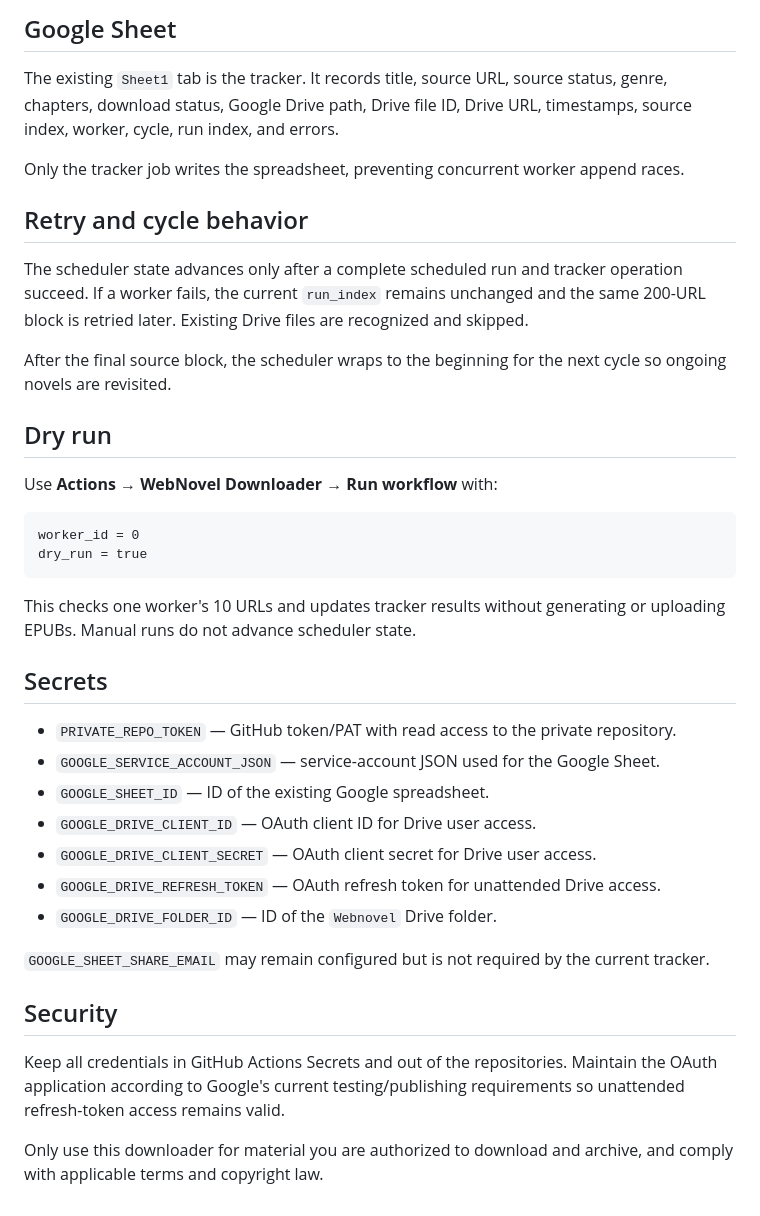
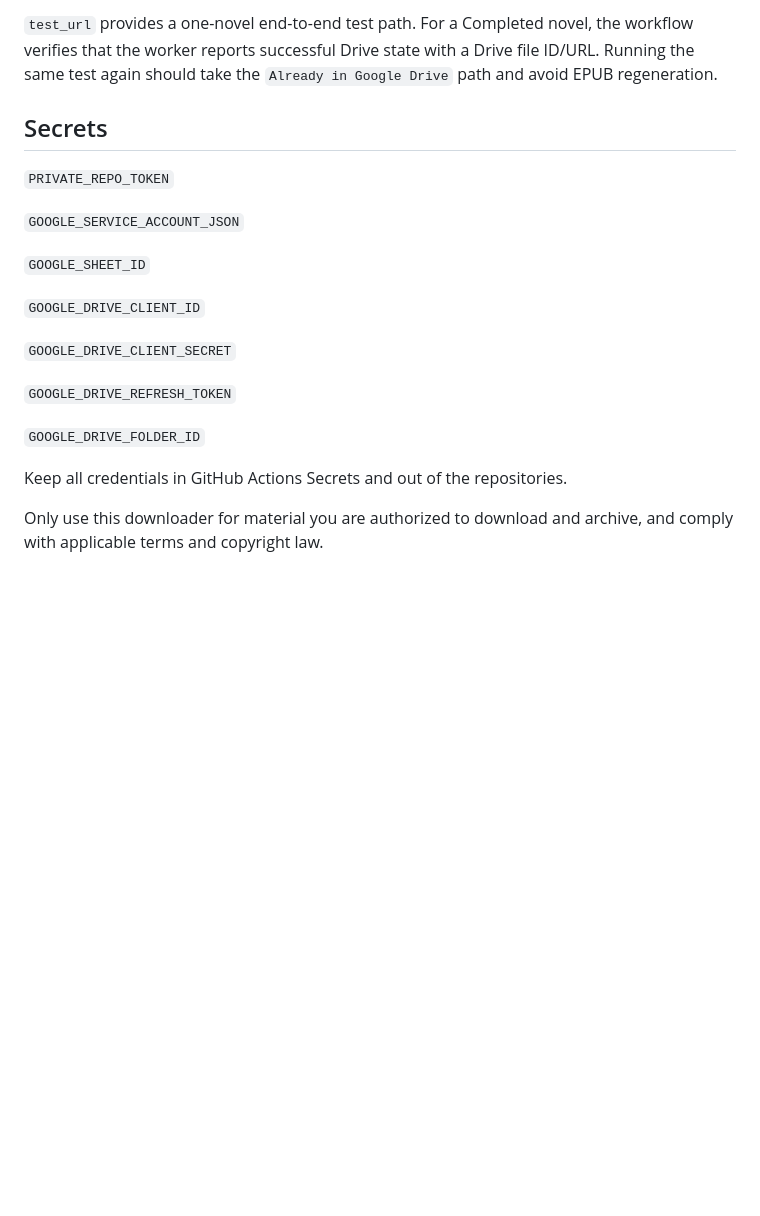
Before and after one commit to therandomhuman-hub/FreewebnovelDownloader_Public, a Markdown page: README.md, the part around one of its changes. Rendered like a GitHub page; blank space fills up the shorter version.

````diff
--- a/README.md
+++ b/README.md
@@ -45,41 +45,22 @@ Dropbox is not used by the production downloader.
 
-## Google Sheet
-
-The existing `Sheet1` tab is the tracker. It records title, source URL, source status, genre, chapters, download status, Google Drive path, Drive file ID, Drive URL, timestamps, source index, worker, cycle, run index, and errors.
-
-Only the tracker job writes the spreadsheet, preventing concurrent worker append races.
-
-## Retry and cycle behavior
-
-The scheduler state advances only after a complete scheduled run and tracker operation succeed. If a worker fails, the current `run_index` remains unchanged and the same 200-URL block is retried later. Existing Drive files are recognized and skipped.
-
-After the final source block, the scheduler wraps to the beginning for the next cycle so ongoing novels are revisited.
-
-## Dry run
-
-Use **Actions → WebNovel Downloader → Run workflow** with:
-
-```text
-worker_id = 0
-dry_run = true
-```
-
-This checks one worker's 10 URLs and updates tracker results without generating or uploading EPUBs. Manual runs do not advance scheduler state.
+`test_url` provides a one-novel end-to-end test path. For a Completed novel, the workflow verifies that the worker reports successful Drive state with a Drive file ID/URL. Running the same test again should take the `Already in Google Drive` path and avoid EPUB regeneration.
 
 ## Secrets
 
-- `PRIVATE_REPO_TOKEN` — GitHub token/PAT with read access to the private repository.
-- `GOOGLE_SERVICE_ACCOUNT_JSON` — service-account JSON used for the Google Sheet.
-- `GOOGLE_SHEET_ID` — ID of the existing Google spreadsheet.
-- `GOOGLE_DRIVE_CLIENT_ID` — OAuth client ID for Drive user access.
-- `GOOGLE_DRIVE_CLIENT_SECRET` — OAuth client secret for Drive user access.
-- `GOOGLE_DRIVE_REFRESH_TOKEN` — OAuth refresh token for unattended Drive access.
-- `GOOGLE_DRIVE_FOLDER_ID` — ID of the `Webnovel` Drive folder.
+`PRIVATE_REPO_TOKEN`
 
-`GOOGLE_SHEET_SHARE_EMAIL` may remain configured but is not required by the current tracker.
+`GOOGLE_SERVICE_ACCOUNT_JSON`
 
-## Security
+`GOOGLE_SHEET_ID`
 
-Keep all credentials in GitHub Actions Secrets and out of the repositories. Maintain the OAuth application according to Google's current testing/publishing requirements so unattended refresh-token access remains valid.
+`GOOGLE_DRIVE_CLIENT_ID`
+
+`GOOGLE_DRIVE_CLIENT_SECRET`
+
+`GOOGLE_DRIVE_REFRESH_TOKEN`
+
+`GOOGLE_DRIVE_FOLDER_ID`
+
+Keep all credentials in GitHub Actions Secrets and out of the repositories.
 
 Only use this downloader for material you are authorized to download and archive, and comply with applicable terms and copyright law.
````
Also changed, not shown: other parts of README.md (+26 -26 lines).
